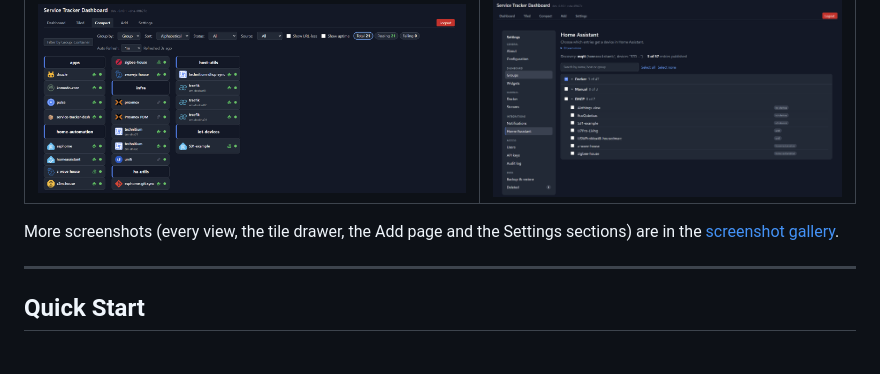
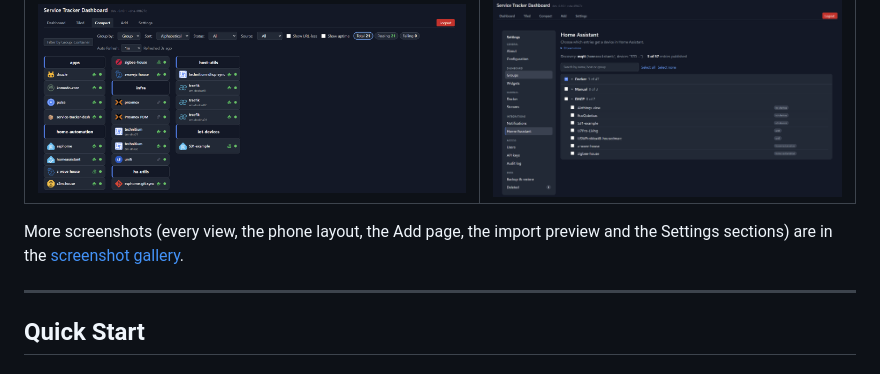
Before and after one commit to crzykidd/service-tracker-dashboard, a Markdown page: README.md, the part around one of its changes. Rendered like a GitHub page.

```diff
--- a/README.md
+++ b/README.md
@@ -185,8 +128,8 @@ Older releases, including the 0.6.7 move to GHCR, are in the [CHANGELOG](CHANGEL
 |---|---|
 | [![Compact view grouped by group](docs/screenshots/std_compact.png)](docs/screenshots/std_compact.png) | [![Settings, Home Assistant section: entries grouped by source](docs/screenshots/std_settings_home_assistant.png)](docs/screenshots/std_settings_home_assistant.png) |
 
-More screenshots (every view, the tile drawer, the Add page and the Settings sections)
-are in the [screenshot gallery](docs/screenshots.md).
+More screenshots (every view, the phone layout, the Add page, the import preview and the
+Settings sections) are in the [screenshot gallery](docs/screenshots.md).
 
 ---
 
```
Also changed, not shown: other parts of README.md (+9 -66 lines), docs/screenshots.md (+15 -0 lines), docs/screenshots/std_mobile.png (added), docs/screenshots/std_mobile_expanded.png (added), docs/screenshots/std_settings_import.png (added).
